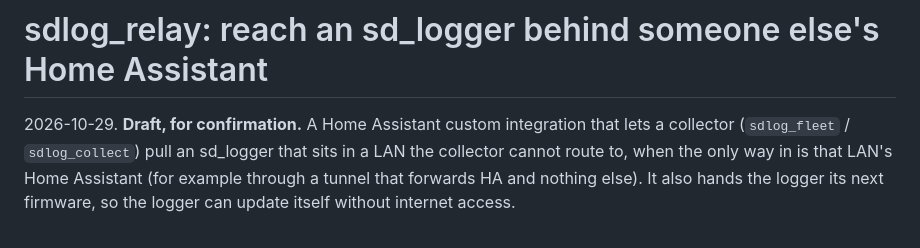
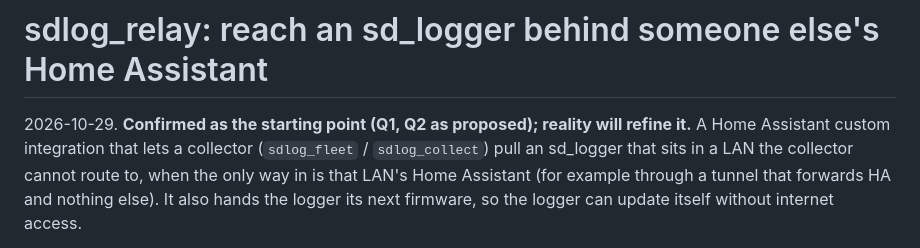
Before and after one commit to kipp-ing/ESPCars, a Markdown page: docs/sdlog-relay-spec.md, the part around the change. Drawn GitHub-style.

Commit message:
docs: sdlog_relay spec confirmed as starting point

```diff
--- a/docs/sdlog-relay-spec.md
+++ b/docs/sdlog-relay-spec.md
@@ -1,6 +1,6 @@
 # sdlog_relay: reach an sd_logger behind someone else's Home Assistant
 
-2026-10-29. **Draft, for confirmation.** A Home Assistant custom integration that lets a collector
+2026-10-29. **Confirmed as the starting point (Q1, Q2 as proposed); reality will refine it.** A Home Assistant custom integration that lets a collector
 (`sdlog_fleet` / `sdlog_collect`) pull an sd_logger that sits in a LAN the collector cannot route to,
 when the only way in is that LAN's Home Assistant (for example through a tunnel that forwards HA and
 nothing else). It also hands the logger its next firmware, so the logger can update itself without
```
